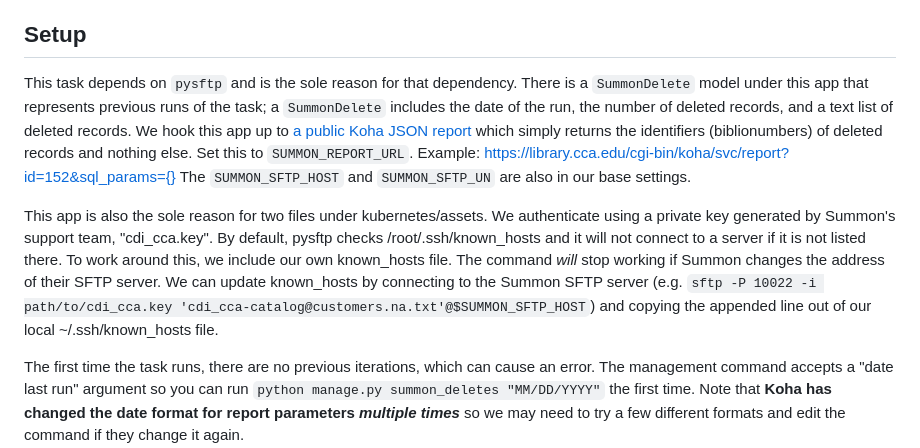
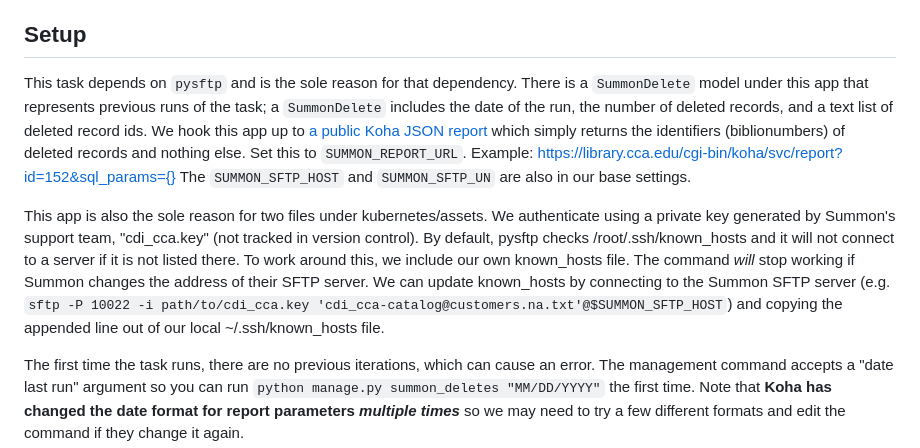
Before and after one commit to cca/libraries_wagtail, a Markdown page: libraries/summon/readme.md, the part around the change. Drawn GitHub-style.

Commit message:
summon - small readme edit

```diff
--- a/libraries/summon/readme.md
+++ b/libraries/summon/readme.md
@@ -4,9 +4,9 @@ When a record is deleted from our local catalog (Koha), we must update the Summo
 
 ## Setup
 
-This task depends on `pysftp` and is the sole reason for that dependency. There is a `SummonDelete` model under this app that represents previous runs of the task; a `SummonDelete` includes the date of the run, the number of deleted records, and a text list of deleted records. We hook this app up to [a public Koha JSON report](https://library-staff.cca.edu/cgi-bin/koha/reports/guided_reports.pl?reports=152&phase=Edit%20SQL) which simply returns the identifiers (biblionumbers) of deleted records and nothing else. Set this to `SUMMON_REPORT_URL`. Example: https://library.cca.edu/cgi-bin/koha/svc/report?id=152&sql_params={} The `SUMMON_SFTP_HOST` and `SUMMON_SFTP_UN` are also in our base settings.
+This task depends on `pysftp` and is the sole reason for that dependency. There is a `SummonDelete` model under this app that represents previous runs of the task; a `SummonDelete` includes the date of the run, the number of deleted records, and a text list of deleted record ids. We hook this app up to [a public Koha JSON report](https://library-staff.cca.edu/cgi-bin/koha/reports/guided_reports.pl?reports=152&phase=Edit%20SQL) which simply returns the identifiers (biblionumbers) of deleted records and nothing else. Set this to `SUMMON_REPORT_URL`. Example: https://library.cca.edu/cgi-bin/koha/svc/report?id=152&sql_params={} The `SUMMON_SFTP_HOST` and `SUMMON_SFTP_UN` are also in our base settings.
 
-This app is also the sole reason for two files under kubernetes/assets. We authenticate using a private key generated by Summon's support team, "cdi_cca.key". By default, pysftp checks /root/.ssh/known_hosts and it will not connect to a server if it is not listed there. To work around this, we include our own known_hosts file. The command _will_ stop working if Summon changes the address of their SFTP server. We can update known_hosts by connecting to the Summon SFTP server (e.g. `sftp -P 10022 -i path/to/cdi_cca.key 'cdi_cca-catalog@customers.na.txt'@$SUMMON_SFTP_HOST`) and copying the appended line out of our local ~/.ssh/known_hosts file.
+This app is also the sole reason for two files under kubernetes/assets. We authenticate using a private key generated by Summon's support team, "cdi_cca.key" (not tracked in version control). By default, pysftp checks /root/.ssh/known_hosts and it will not connect to a server if it is not listed there. To work around this, we include our own known_hosts file. The command _will_ stop working if Summon changes the address of their SFTP server. We can update known_hosts by connecting to the Summon SFTP server (e.g. `sftp -P 10022 -i path/to/cdi_cca.key 'cdi_cca-catalog@customers.na.txt'@$SUMMON_SFTP_HOST`) and copying the appended line out of our local ~/.ssh/known_hosts file.
 
 The first time the task runs, there are no previous iterations, which can cause an error. The management command accepts a "date last run" argument so you can run `python manage.py summon_deletes "MM/DD/YYYY"` the first time. Note that **Koha has changed the date format for report parameters _multiple times_** so we may need to try a few different formats and edit the command if they change it again.
 
```
